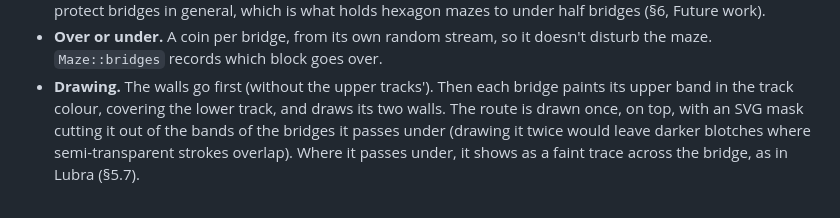
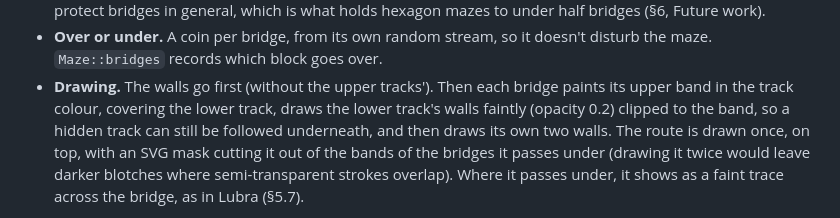
Before and after one commit to daleobrien/maze-hex, a Markdown page: docs/design.md, the part around the change. Drawn GitHub-style.

```diff
--- a/docs/design.md
+++ b/docs/design.md
@@ -539,7 +539,9 @@ Tiles of four or more sides may hold one crossing, drawn as a bridge.
   doesn't disturb the maze. `Maze::bridges` records which block goes over.
 - **Drawing.** The walls go first (without the upper tracks'). Then each
   bridge paints its upper band in the track colour, covering the lower track,
-  and draws its two walls. The route is drawn once, on top, with an SVG mask
+  draws the lower track's walls faintly (opacity 0.2) clipped to the band, so a
+  hidden track can still be followed underneath, and then draws its own two
+  walls. The route is drawn once, on top, with an SVG mask
   cutting it out of the bands of the bridges it passes under (drawing it twice
   would leave darker blotches where semi-transparent strokes overlap). Where it
   passes under, it shows as a faint trace across the bridge, as in Lubra (§5.7).
```
Also changed, not shown: docs/cover.png, 7 other files.
